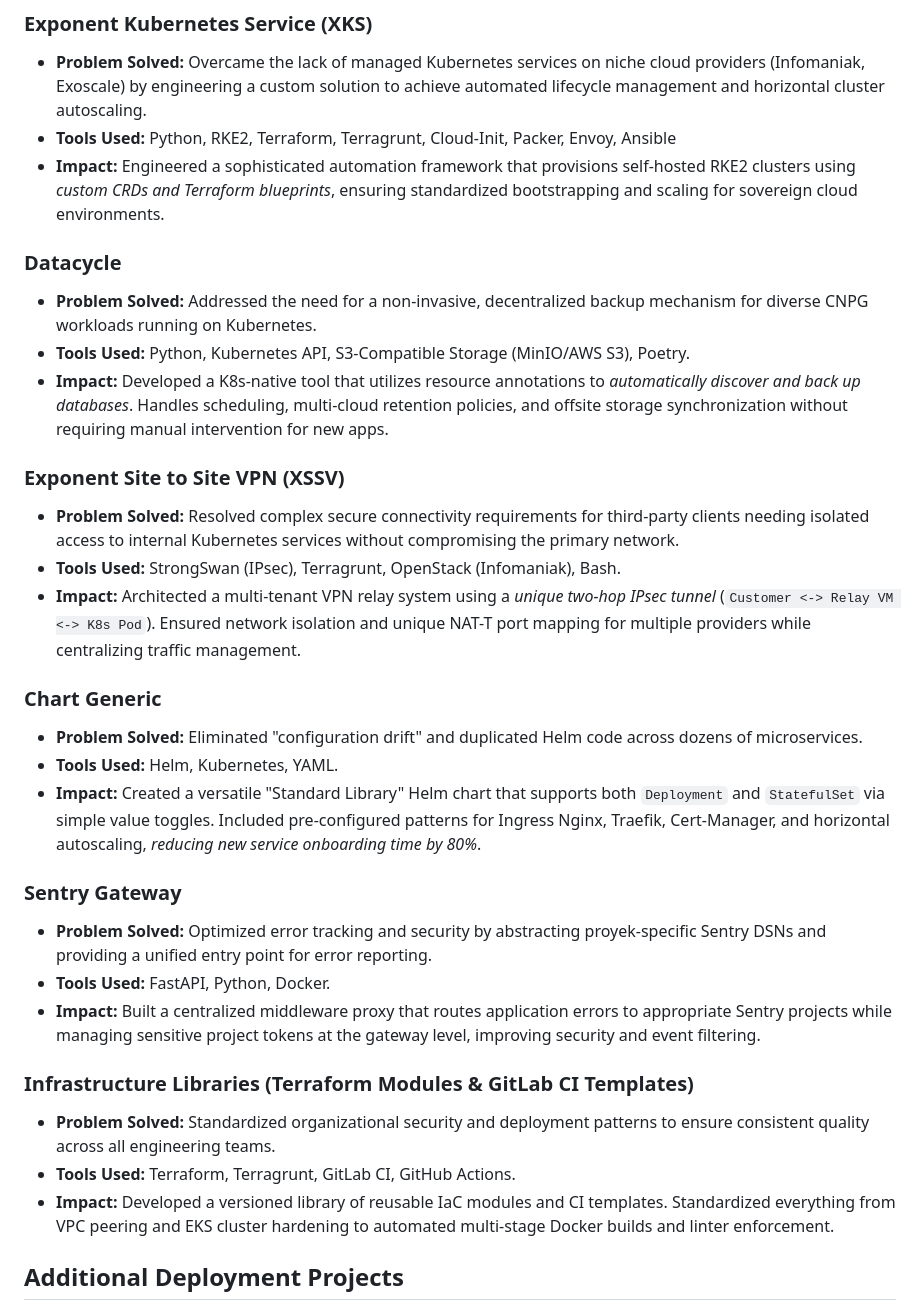
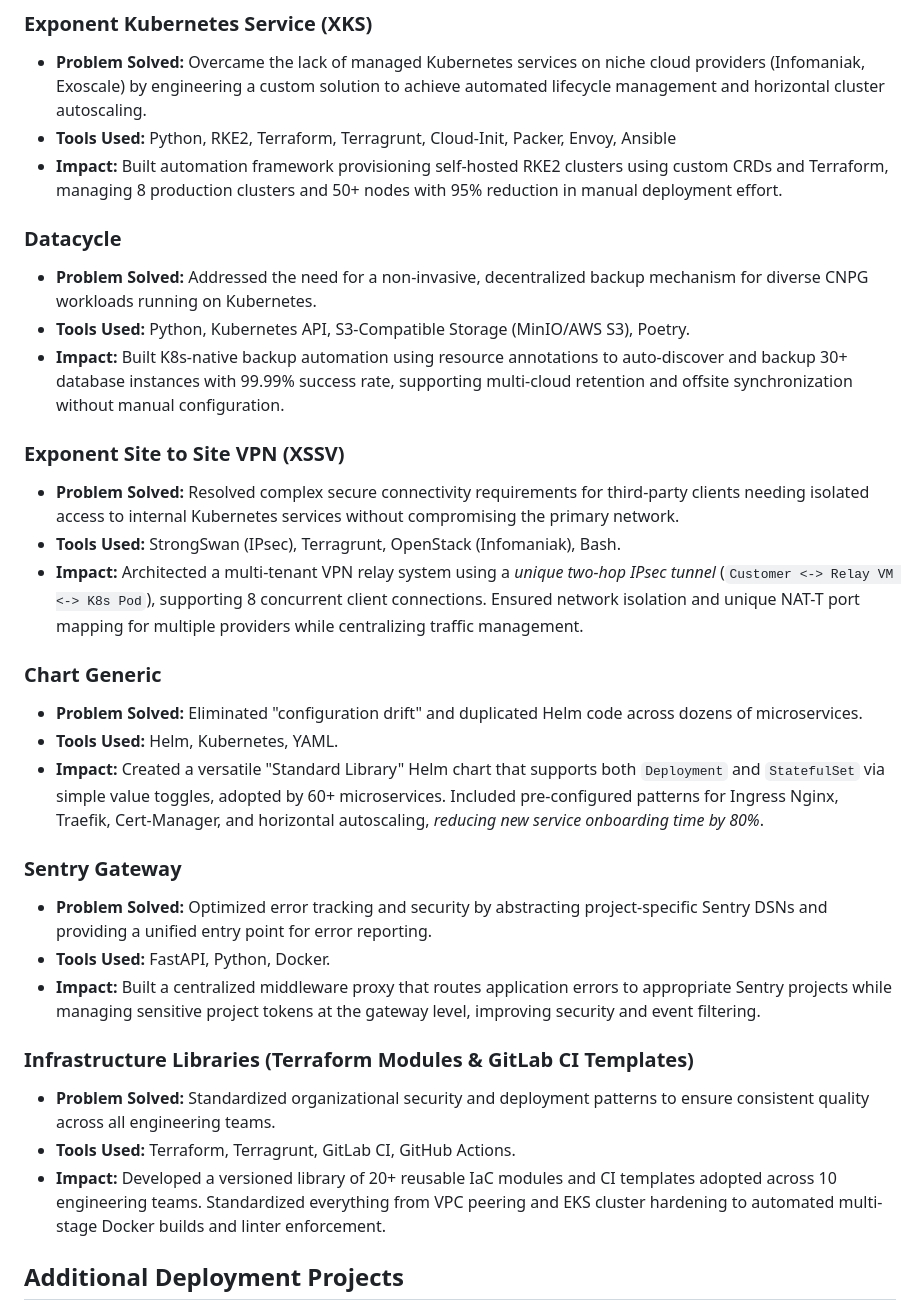
Before and after one commit to hailatGH/hailatgh.github.io, a Markdown page: CV.md, the part around one of its changes. Drawn GitHub-style.

```diff
--- a/CV.md
+++ b/CV.md
@@ -60,32 +60,32 @@ Highly skilled DevOps Engineer with **4 years of hands-on production experience*
 ### **Exponent Kubernetes Service (XKS)**
 - **Problem Solved:** Overcame the lack of managed Kubernetes services on niche cloud providers (Infomaniak, Exoscale) by engineering a custom solution to achieve automated lifecycle management and horizontal cluster autoscaling.
 - **Tools Used:** Python, RKE2, Terraform, Terragrunt, Cloud-Init, Packer, Envoy, Ansible
-- **Impact:** Engineered a sophisticated automation framework that provisions self-hosted RKE2 clusters using *custom CRDs and Terraform blueprints*, ensuring standardized bootstrapping and scaling for sovereign cloud environments.
+- **Impact:** Built automation framework provisioning self-hosted RKE2 clusters using custom CRDs and Terraform, managing 8 production clusters and 50+ nodes with 95% reduction in manual deployment effort.
 
 ### **Datacycle**
 - **Problem Solved:** Addressed the need for a non-invasive, decentralized backup mechanism for diverse CNPG workloads running on Kubernetes.
 - **Tools Used:** Python, Kubernetes API, S3-Compatible Storage (MinIO/AWS S3), Poetry.
-- **Impact:** Developed a K8s-native tool that utilizes resource annotations to *automatically discover and back up databases*. Handles scheduling, multi-cloud retention policies, and offsite storage synchronization without requiring manual intervention for new apps.
+- **Impact:** Built K8s-native backup automation using resource annotations to auto-discover and backup 30+ database instances with 99.99% success rate, supporting multi-cloud retention and offsite synchronization without manual configuration.
 
 ### **Exponent Site to Site VPN (XSSV)**
 - **Problem Solved:** Resolved complex secure connectivity requirements for third-party clients needing isolated access to internal Kubernetes services without compromising the primary network.
 - **Tools Used:** StrongSwan (IPsec), Terragrunt, OpenStack (Infomaniak), Bash.
-- **Impact:** Architected a multi-tenant VPN relay system using a *unique two-hop IPsec tunnel* (`Customer <-> Relay VM <-> K8s Pod`). Ensured network isolation and unique NAT-T port mapping for multiple providers while centralizing traffic management.
+- **Impact:** Architected a multi-tenant VPN relay system using a *unique two-hop IPsec tunnel* (`Customer <-> Relay VM <-> K8s Pod`), supporting 8 concurrent client connections. Ensured network isolation and unique NAT-T port mapping for multiple providers while centralizing traffic management.
 
 ### **Chart Generic**
 - **Problem Solved:** Eliminated "configuration drift" and duplicated Helm code across dozens of microservices.
 - **Tools Used:** Helm, Kubernetes, YAML.
-- **Impact:** Created a versatile "Standard Library" Helm chart that supports both `Deployment` and `StatefulSet` via simple value toggles. Included pre-configured patterns for Ingress Nginx, Traefik, Cert-Manager, and horizontal autoscaling, *reducing new service onboarding time by 80%*.
+- **Impact:** Created a versatile "Standard Library" Helm chart that supports both `Deployment` and `StatefulSet` via simple value toggles, adopted by 60+ microservices. Included pre-configured patterns for Ingress Nginx, Traefik, Cert-Manager, and horizontal autoscaling, *reducing new service onboarding time by 80%*.
 
 ### **Sentry Gateway**
-- **Problem Solved:** Optimized error tracking and security by abstracting proyek-specific Sentry DSNs and providing a unified entry point for error reporting.
+- **Problem Solved:** Optimized error tracking and security by abstracting project-specific Sentry DSNs and providing a unified entry point for error reporting.
 - **Tools Used:** FastAPI, Python, Docker.
 - **Impact:** Built a centralized middleware proxy that routes application errors to appropriate Sentry projects while managing sensitive project tokens at the gateway level, improving security and event filtering.
 
 ### **Infrastructure Libraries (Terraform Modules & GitLab CI Templates)**
 - **Problem Solved:** Standardized organizational security and deployment patterns to ensure consistent quality across all engineering teams.
 - **Tools Used:** Terraform, Terragrunt, GitLab CI, GitHub Actions.
-- **Impact:** Developed a versioned library of reusable IaC modules and CI templates. Standardized everything from VPC peering and EKS cluster hardening to automated multi-stage Docker builds and linter enforcement.
+- **Impact:** Developed a versioned library of 20+ reusable IaC modules and CI templates adopted across 10 engineering teams. Standardized everything from VPC peering and EKS cluster hardening to automated multi-stage Docker builds and linter enforcement.
 
 ## Additional Deployment Projects
 
```
Also changed, not shown: other parts of CV.md (+30 -48 lines).
